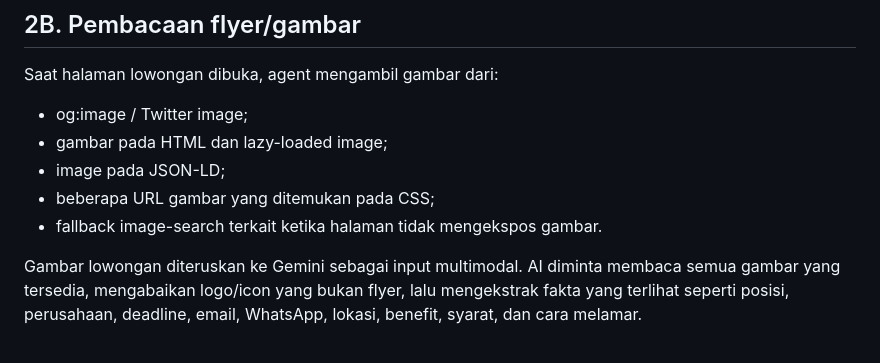
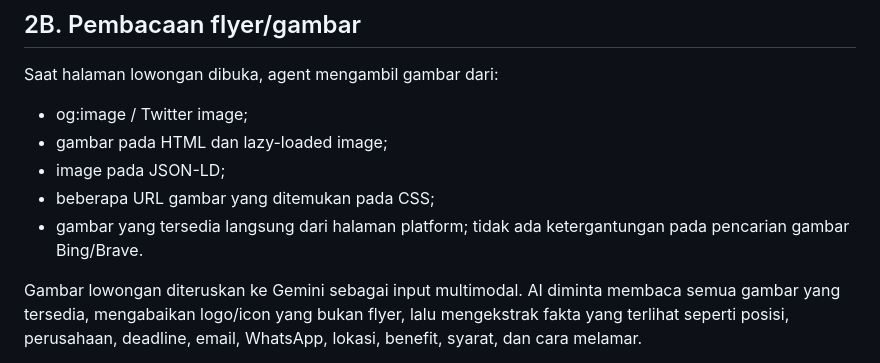
Before and after one commit to reybyoo-maker/ai-sales-agency, a Markdown page: README.md, the part around the change. Drawn GitHub-style.

Commit message:
docs: update discovery and flyer behavior

```diff
--- a/README.md
+++ b/README.md
@@ -36,7 +36,7 @@ Saat halaman lowongan dibuka, agent mengambil gambar dari:
 - gambar pada HTML dan lazy-loaded image;
 - image pada JSON-LD;
 - beberapa URL gambar yang ditemukan pada CSS;
-- fallback image-search terkait ketika halaman tidak mengekspos gambar.
+- gambar yang tersedia langsung dari halaman platform; tidak ada ketergantungan pada pencarian gambar Bing/Brave.
 
 Gambar lowongan diteruskan ke Gemini sebagai input multimodal. AI diminta membaca semua gambar yang tersedia, mengabaikan logo/icon yang bukan flyer, lalu mengekstrak fakta yang terlihat seperti posisi, perusahaan, deadline, email, WhatsApp, lokasi, benefit, syarat, dan cara melamar.
 
```
